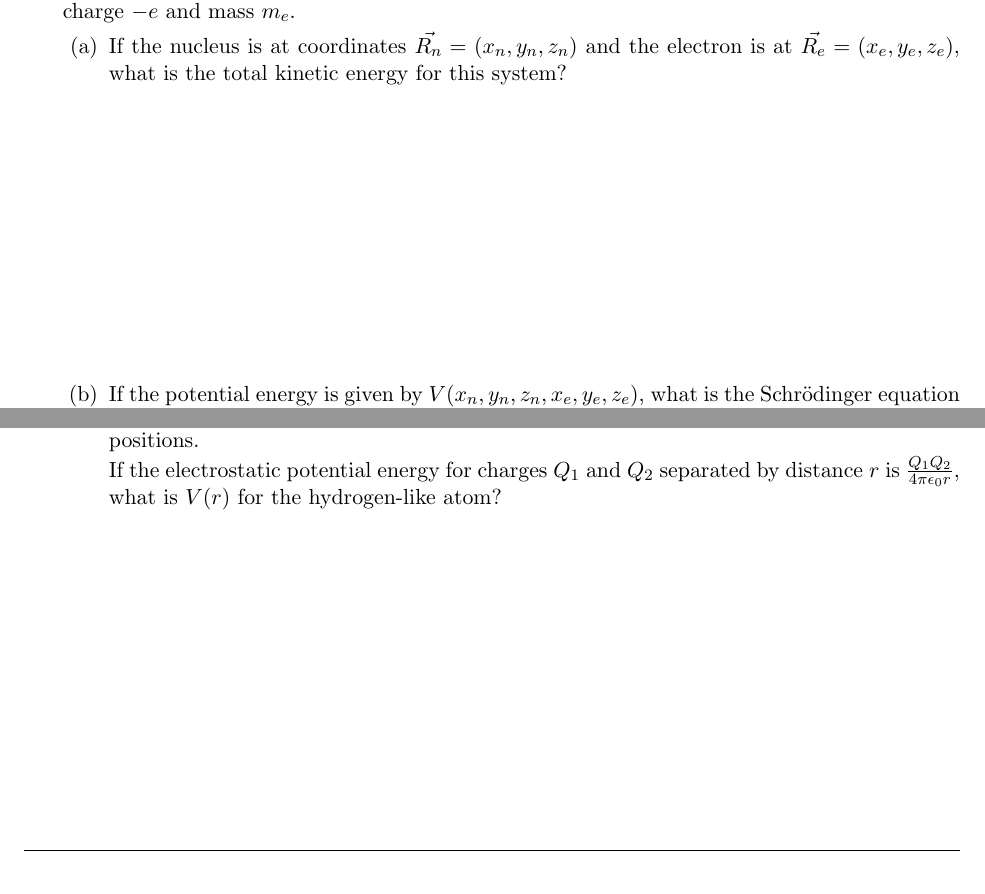
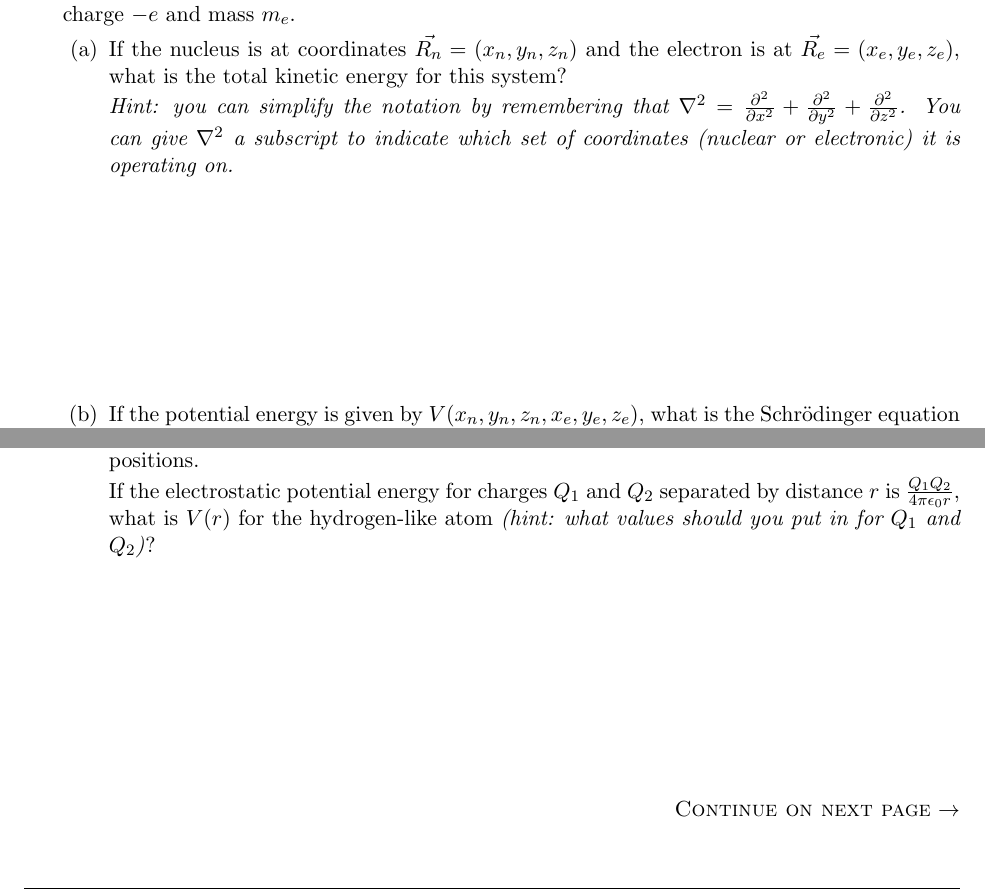
Before and after one commit to jlaaser/quantum-exercises, a LaTeX problem sheet (quantum-exercises.tex, which reads includes/the-H-atom.tex): two parts of page 39 of 52, joined at a grey line, cut so that both start at the same text. Compiled offline with pdfLaTeX.

Commit message:
Added hints to the-H-atom.tex
Added hints to clarify some notation issues that students got stuck on last year (without using the Laplacian, the expressions for the first two questions were WAY too long)

```diff
--- a/includes/the-H-atom.tex
+++ b/includes/the-H-atom.tex
@@ -18,23 +18,25 @@
 			\begin{parts}
 				\part If the nucleus is at coordinates $\vec{R_n} = (x_n,y_n,z_n)$ and the electron is at $\vec{R_e} = (x_e,y_e,z_e)$, what is the total kinetic energy for this system?
 
-					\begin{solution}[2in]
+				\emph{Hint: you can simplify the notation by remembering that $\nabla^2 = \frac{\partial^2}{\partial x^2} + \frac{\partial^2}{\partial y^2} + \frac{\partial^2}{\partial z^2}$.  You can give $\nabla^2$ a subscript to indicate which set of coordinates (nuclear or electronic) it is operating on.}
+
+					\begin{solution}[1.5in]
 					\end{solution}
 
 				\part  If the potential energy is given by $V(x_n,y_n,z_n,x_e,y_e,z_e)$, what is the Schr\"odinger equation for this system?
 
-					\begin{solution}[2in]
+					\begin{solution}[1.75in]
 					\end{solution}
 
 				\part We can simplify the potential energy term because the potential is purely electrostatic, and depends only on the \emph{distance} $r$ between the nucleus and the electron, not their absolute positions.
 
-				If the electrostatic potential energy for charges $Q_1$ and $Q_2$ separated by distance $r$ is $\frac{Q_1 Q_2}{4\pi\epsilon_0 r}$, what is $V(r)$ for the hydrogen-like atom?
+				If the electrostatic potential energy for charges $Q_1$ and $Q_2$ separated by distance $r$ is $\frac{Q_1 Q_2}{4\pi\epsilon_0 r}$, what is $V(r)$ for the hydrogen-like atom \emph{(hint: what values should you put in for $Q_1$ and $Q_2$)}?
 
-					\begin{solution}[2in]
+					\begin{solution}[1.5in]
 					\end{solution}
 			\end{parts}
 
-		\newpage
+		\contdnewpg
 		\question If we switch to center-of-mass coordinates, we can separate out the translational motion of the atom from the relative motion of the electron and nucleus.
 
 			\begin{parts}
```
